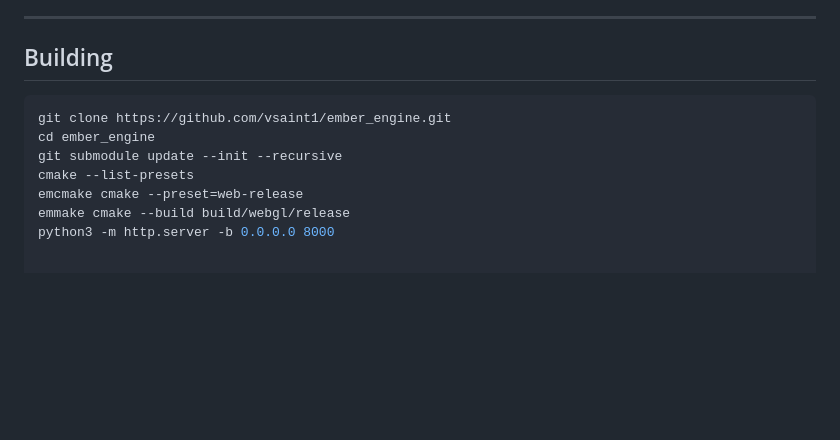
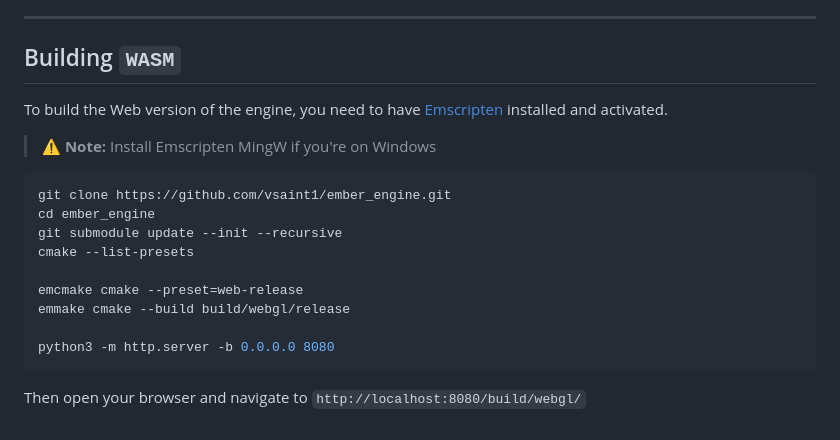
Before and after one commit to vsaint1/golias-engine, a Markdown page: README.md, the part around the change. GitHub-like rendering; blank space fills up the shorter version.

Commit message:
docs: emscripten build update

````diff
--- a/README.md
+++ b/README.md
@@ -101,13 +101,23 @@ Ember uses [CMake](https://cmake.org/) as its build system. Supported toolchains
 
 ---
 
-## Building
+## Building `WASM`
+
+To build the Web version of the engine, you need to have [Emscripten](https://emscripten.org/docs/getting_started/downloads.html) installed and activated.
+
+> ⚠️ **Note:** Install Emscripten MingW if you're on Windows
+
 
 ```bash
 git clone https://github.com/vsaint1/ember_engine.git
 cd ember_engine
 git submodule update --init --recursive
 cmake --list-presets
+
 emcmake cmake --preset=web-release
 emmake cmake --build build/webgl/release
-python3 -m http.server -b 0.0.0.0 8000
+
+python3 -m http.server -b 0.0.0.0 8080
+```
+
+Then open your browser and navigate to `http://localhost:8080/build/webgl/`
````
